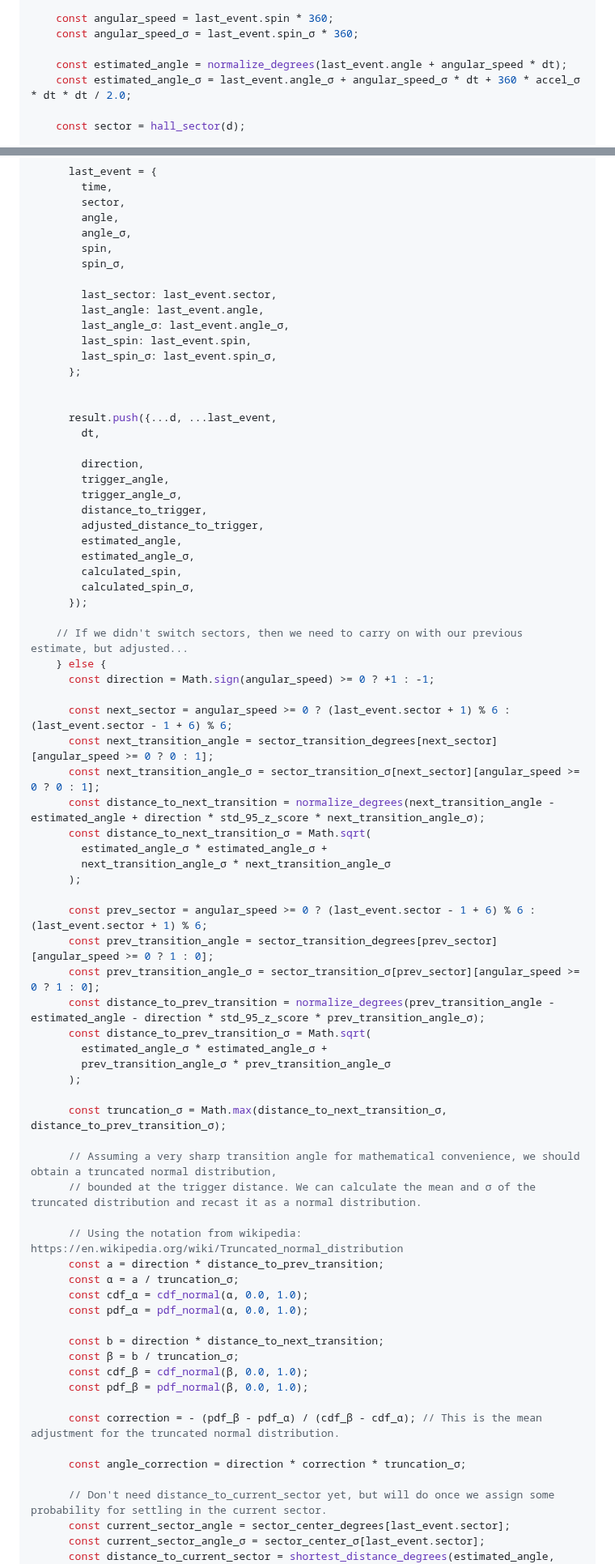
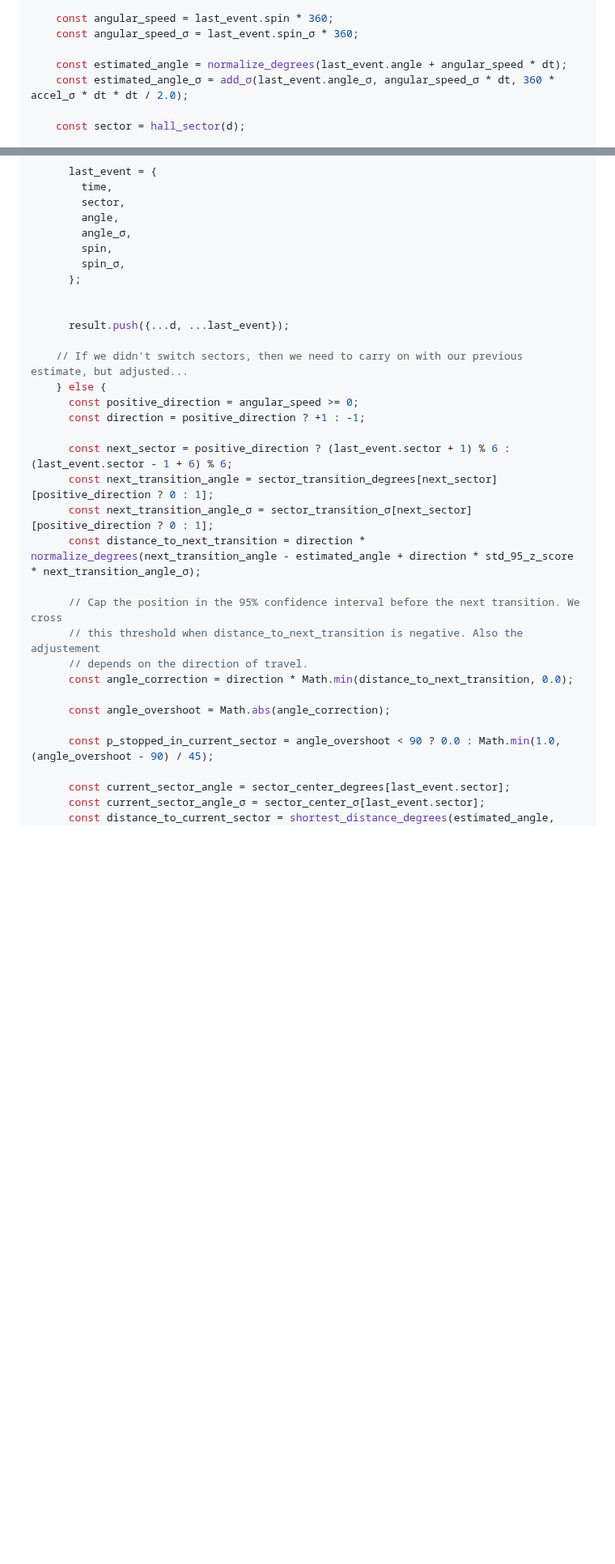
Before and after one commit to csiz/hex-single-motor-mini-drive, a Markdown page: motor-sim/src/motor_monitor.md, 2 parts joined by grey strips. Shown at 81% size. GitHub-like rendering; blank space fills up the shorter version.

Commit message:
Simplify the position calculation.

```diff
--- a/motor-sim/src/motor_monitor.md
+++ b/motor-sim/src/motor_monitor.md
@@ -973,7 +982,7 @@ function compute_position_from_hall(data){
     const angular_speed_σ = last_event.spin_σ * 360;
 
     const estimated_angle = normalize_degrees(last_event.angle + angular_speed * dt);
-    const estimated_angle_σ = last_event.angle_σ + angular_speed_σ * dt + 360 * accel_σ * dt * dt / 2.0;
+    const estimated_angle_σ = add_σ(last_event.angle_σ, angular_speed_σ * dt, 360 * accel_σ * dt * dt / 2.0);
 
     const sector = hall_sector(d);
 
@@ -1011,72 +1020,30 @@ function compute_position_from_hall(data){
         angle_σ,
         spin,
         spin_σ,
-
-        last_sector: last_event.sector,
-        last_angle: last_event.angle,
-        last_angle_σ: last_event.angle_σ,
-        last_spin: last_event.spin,
-        last_spin_σ: last_event.spin_σ,
       };
 
 
-      result.push({...d, ...last_event,
-        dt,
-
-        direction,
-        trigger_angle,
-        trigger_angle_σ,
-        distance_to_trigger,
-        adjusted_distance_to_trigger,
-        estimated_angle,
-        estimated_angle_σ,
-        calculated_spin,
-        calculated_spin_σ,
-      });
+      result.push({...d, ...last_event});
 
     // If we didn't switch sectors, then we need to carry on with our previous estimate, but adjusted...
     } else {
-      const direction = Math.sign(angular_speed) >= 0 ? +1 : -1;
-
-      const next_sector = angular_speed >= 0 ? (last_event.sector + 1) % 6 : (last_event.sector - 1 + 6) % 6;
-      const next_transition_angle = sector_transition_degrees[next_sector][angular_speed >= 0 ? 0 : 1];
-      const next_transition_angle_σ = sector_transition_σ[next_sector][angular_speed >= 0 ? 0 : 1];
-      const distance_to_next_transition = normalize_degrees(next_transition_angle - estimated_angle + direction * std_95_z_score * next_transition_angle_σ);
-      const distance_to_next_transition_σ = Math.sqrt(
-        estimated_angle_σ * estimated_angle_σ +
-        next_transition_angle_σ * next_transition_angle_σ
-      );
-
-      const prev_sector = angular_speed >= 0 ? (last_event.sector - 1 + 6) % 6 : (last_event.sector + 1) % 6;
-      const prev_transition_angle = sector_transition_degrees[prev_sector][angular_speed >= 0 ? 1 : 0];
-      const prev_transition_angle_σ = sector_transition_σ[prev_sector][angular_speed >= 0 ? 1 : 0];
-      const distance_to_prev_transition = normalize_degrees(prev_transition_angle - estimated_angle - direction * std_95_z_score * prev_transition_angle_σ);
-      const distance_to_prev_transition_σ = Math.sqrt(
-        estimated_angle_σ * estimated_angle_σ +
-        prev_transition_angle_σ * prev_transition_angle_σ
-      );
-
-      const truncation_σ = Math.max(distance_to_next_transition_σ, distance_to_prev_transition_σ);
-
-      // Assuming a very sharp transition angle for mathematical convenience, we should obtain a truncated normal distribution,
-      // bounded at the trigger distance. We can calculate the mean and σ of the truncated distribution and recast it as a normal distribution.
-
-      // Using the notation from wikipedia: https://en.wikipedia.org/wiki/Truncated_normal_distribution
-      const a = direction * distance_to_prev_transition;
-      const α = a / truncation_σ;
-      const cdf_α = cdf_normal(α, 0.0, 1.0);
-      const pdf_α = pdf_normal(α, 0.0, 1.0);
-
-      const b = direction * distance_to_next_transition;
-      const β = b / truncation_σ;
-      const cdf_β = cdf_normal(β, 0.0, 1.0);
-      const pdf_β = pdf_normal(β, 0.0, 1.0);
-
-      const correction = - (pdf_β - pdf_α) / (cdf_β - cdf_α); // This is the mean adjustment for the truncated normal distribution.
-
-      const angle_correction = direction * correction * truncation_σ;
-
-      // Don't need distance_to_current_sector yet, but will do once we assign some probability for settling in the current sector.
+      const positive_direction = angular_speed >= 0;
+      const direction = positive_direction ? +1 : -1;
+
+      const next_sector = positive_direction ? (last_event.sector + 1) % 6 : (last_event.sector - 1 + 6) % 6;
+      const next_transition_angle = sector_transition_degrees[next_sector][positive_direction ? 0 : 1];
+      const next_transition_angle_σ = sector_transition_σ[next_sector][positive_direction ? 0 : 1];
+      const distance_to_next_transition = direction * normalize_degrees(next_transition_angle - estimated_angle + direction * std_95_z_score * next_transition_angle_σ);
+
+      // Cap the position in the 95% confidence interval before the next transition. We cross
+      // this threshold when distance_to_next_transition is negative. Also the adjustement
+      // depends on the direction of travel.
+      const angle_correction = direction * Math.min(distance_to_next_transition, 0.0);
+
+      const angle_overshoot = Math.abs(angle_correction);
+
+      const p_stopped_in_current_sector = angle_overshoot < 90 ? 0.0 : Math.min(1.0, (angle_overshoot - 90) / 45);
+
       const current_sector_angle = sector_center_degrees[last_event.sector];
       const current_sector_angle_σ = sector_center_σ[last_event.sector];
       const distance_to_current_sector = shortest_distance_degrees(estimated_angle, current_sector_angle);
```
Also changed, not shown: other parts of motor-sim/src/motor_monitor.md (+52 -126 lines), motor-sim/src/normal_dist_tricks.md (+4 -8 lines).
